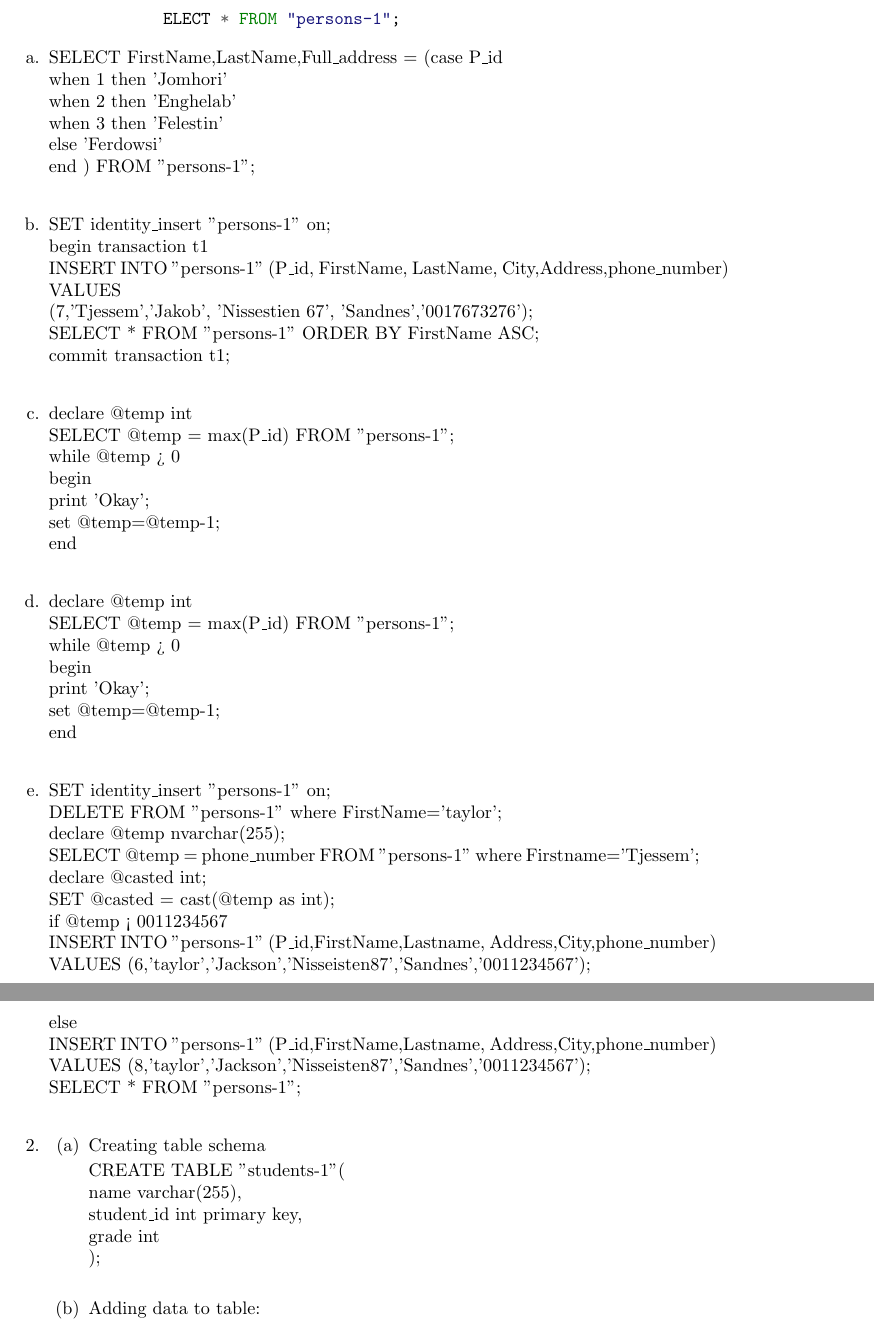
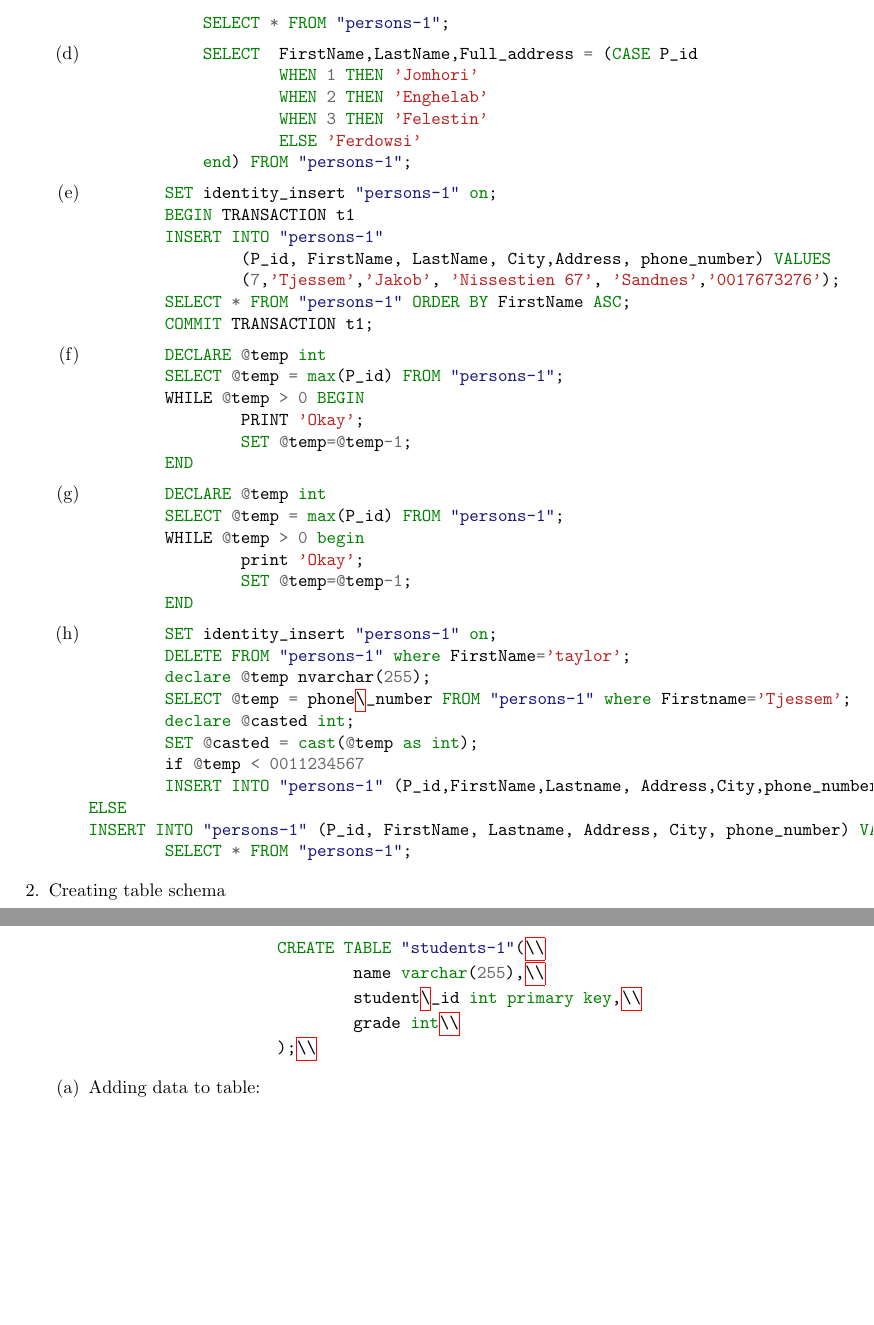
Before and after one commit to 9231058/DB-Lab, a LaTeX document (s3/report.tex): two parts of pages 2 and 3 of 3, joined at a grey line, cut so that both start at the same text, the shorter picture padded with empty space. The pictures show the PDF file s3/report.pdf that the author committed with the source.

Commit message:
Finally all codes were highlighted, lets intent :)

```diff
--- a/s3/report.tex
+++ b/s3/report.tex
@@ -80,0 +94 @@
+	    \end{minted}
@@ -87,80 +98,89 @@
-	    SELECT * FROM "persons-1";
-	    \end{minted}
-
-	    \begin{minted}{sql}
-	    begin transaction t1
+	    BEGIN TRANSACTION t1
 
 	    UPDATE "persons-1" SET phone_number='0019392' where P_id=1;
 	    UPDATE "persons-1" SET phone_number='0019392' where P_id=2;
 	    UPDATE "persons-1" SET phone_number='0019392' where P_id=3;
 	    UPDATE "persons-1" SET phone_number='0019392' where P_id=4;
 
-	    commit transaction t1;
+	    COMMIT TRANSACTION t1;
 
-	    ELECT * FROM "persons-1";
+	    SELECT * FROM "persons-1";
 	    \end{minted}
 
-    \item %im-5
+    \item
 
-	    SELECT  FirstName,LastName,Full\_address = (case P\_id \\
-		    when 1 then 'Jomhori' \\
-		    when 2 then 'Enghelab'\\
-		    when 3 then 'Felestin'\\
-		    else 'Ferdowsi'\\
-	    end ) FROM "persons-1";\\
+	    \begin{minted}{sql}
+	    SELECT  FirstName,LastName,Full_address = (CASE P_id
+		    WHEN 1 THEN 'Jomhori'
+		    WHEN 2 THEN 'Enghelab'
+		    WHEN 3 THEN 'Felestin'
+		    ELSE 'Ferdowsi'
+	    end) FROM "persons-1";
+	    \end{minted}
 
 	    \item %im-6
 
-		    SET identity\_insert "persons-1" on;\\
-	    begin transaction t1\\
-	    INSERT INTO "persons-1" (P\_id, FirstName, LastName, City,Address,phone\_number) VALUES \\
-	    (7,'Tjessem','Jakob', 'Nissestien 67', 'Sandnes','0017673276');\\
-    SELECT * FROM "persons-1" ORDER BY FirstName ASC;\\
-		commit transaction t1;\\
+	\begin{minted}{sql}
+	SET identity_insert "persons-1" on;
+	BEGIN TRANSACTION t1
+	INSERT INTO "persons-1"
+		(P_id, FirstName, LastName, City,Address, phone_number) VALUES
+		(7,'Tjessem','Jakob', 'Nissestien 67', 'Sandnes','0017673276');
+	SELECT * FROM "persons-1" ORDER BY FirstName ASC;
+	COMMIT TRANSACTION t1;
+	\end{minted}
 \item %im-7
 
-	declare @temp int\\
-	SELECT @temp = max(P\_id) FROM "persons-1";\\
-while @temp > 0\\
-begin\\
-print 'Okay';\\
-		set @temp=@temp-1;\\
-	end\\
+	\begin{minted}{sql}
+	DECLARE @temp int
+	SELECT @temp = max(P_id) FROM "persons-1";
+	WHILE @temp > 0 BEGIN
+		PRINT 'Okay';
+		SET @temp=@temp-1;
+	END
+	\end{minted}
 
 \item %im-8
-	declare @temp int\\
-	SELECT @temp = max(P\_id) FROM "persons-1";\\
-while @temp > 0\\
-begin\\
-print 'Okay';\\
-		set @temp=@temp-1;\\
-	end\\
+
+	\begin{minted}{sql}
+	DECLARE @temp int
+	SELECT @temp = max(P_id) FROM "persons-1";
+	WHILE @temp > 0 begin
+		print 'Okay';
+		SET @temp=@temp-1;
+	END
+
+	\end{minted}
 \item %im-9
 
-	SET identity\_insert "persons-1" on;\\
-DELETE FROM "persons-1" where FirstName='taylor';\\
-		declare @temp nvarchar(255);\\
-	SELECT @temp = phone\_number FROM "persons-1" where Firstname='Tjessem';\\
-declare @casted int;\\
-		SET @casted = cast(@temp as int);\\
-	if @temp < 0011234567\\
-	INSERT INTO "persons-1" (P\_id,FirstName,Lastname, Address,City,phone\_number) VALUES (6,'taylor','Jackson','Nisseisten87','Sandnes','0011234567');\\
-else\\
-INSERT INTO "persons-1" (P\_id,FirstName,Lastname, Address,City,phone\_number) VALUES (8,'taylor','Jackson','Nisseisten87','Sandnes','0011234567');\\
-		SELECT * FROM "persons-1";\\
+	\begin{minted}{sql}
+	SET identity_insert "persons-1" on;
+	DELETE FROM "persons-1" where FirstName='taylor';
+	declare @temp nvarchar(255);
+	SELECT @temp = phone\_number FROM "persons-1" where Firstname='Tjessem';
+	declare @casted int;
+	SET @casted = cast(@temp as int);
+	if @temp < 0011234567
+	INSERT INTO "persons-1" (P_id,FirstName,Lastname, Address,City,phone_number) VALUES (6,'taylor','Jackson','Nisseisten87','Sandnes','0011234567');
+ELSE
+INSERT INTO "persons-1" (P_id, FirstName, Lastname, Address, City, phone_number) VALUES (8,'taylor','Jackson','Nisseisten87','Sandnes','0011234567');
+	SELECT * FROM "persons-1";
+	\end{minted}
+\end{enumerate}
 \item[2.]
-	\begin{enumerate}
-		\item Creating table schema
+	Creating table schema
 
-			%im-2-1
+	\begin{minted}{sql}
 			CREATE TABLE "students-1"(\\
 				name varchar(255),\\
 				student\_id int primary key,\\
 				grade int\\
 			);\\
-		%im 2.2
+	\end{minted}
+	\begin{enumerate}
 	\item Adding data to table:
 
+	\begin{minted}{sql}
 		DELETE FROM "students-1";\\
 	INSERT INTO "students-1" (name,student\_id,grade) VALUES ('R1',8831047,12);\\
 INSERT INTO "students-1" (name,student\_id,grade) VALUES ('R2',8831043,10);\\
```
Also changed, not shown: s3/report.pdf, s3/report.tex (23 more changed lines).
